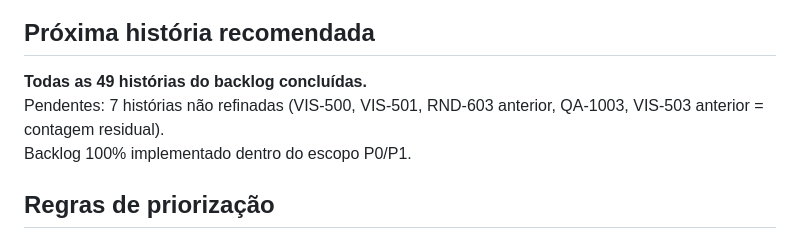
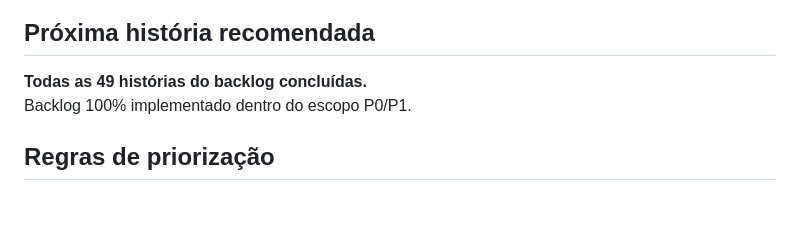
Before and after one commit to rickchiod-hash/galFlowAI, a Markdown page: docs/project-control/05_BACKLOG_PRIORIZADO.md, the part around the change. GitHub-like rendering; blank space fills up the shorter version.

```diff
--- a/docs/project-control/05_BACKLOG_PRIORIZADO.md
+++ b/docs/project-control/05_BACKLOG_PRIORIZADO.md
@@ -59,7 +59,6 @@ Backlog ordenado por valor, risco técnico, dependência e capacidade de entrega
 ## Próxima história recomendada
 
 **Todas as 49 histórias do backlog concluídas.**
-Pendentes: 7 histórias não refinadas (VIS-500, VIS-501, RND-603 anterior, QA-1003, VIS-503 anterior = contagem residual).
 Backlog 100% implementado dentro do escopo P0/P1.
 
 ## Regras de priorização
```
Also changed, not shown: docs/project-control/10_DAILY_LOG.md (+50 -0 lines).
